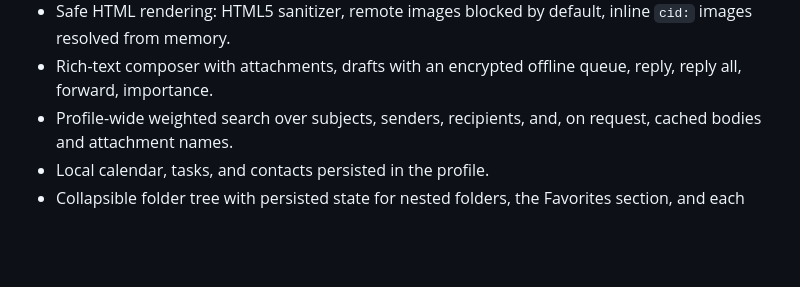
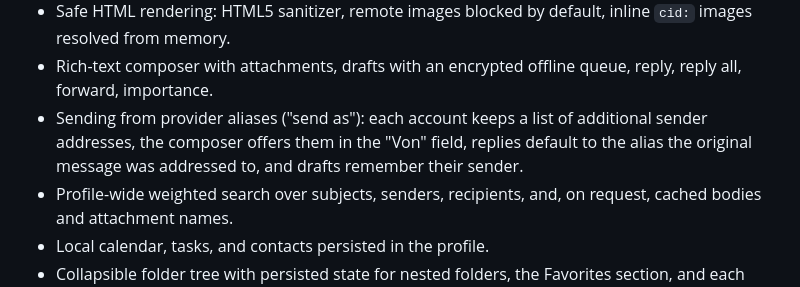
Before and after one commit to Tim0theus/maicenta, a Markdown page: CHANGELOG.md, the part around one of its changes. Drawn GitHub-style; blank space fills up the shorter version.

Commit message:
Date the 0.1.0-beta.1 changelog and list sender aliases (#11)

```diff
--- a/CHANGELOG.md
+++ b/CHANGELOG.md
@@ -36,6 +36,10 @@ First public beta of the desktop client for macOS, Windows, and Linux.
   inline `cid:` images resolved from memory.
 - Rich-text composer with attachments, drafts with an encrypted offline
   queue, reply, reply all, forward, importance.
+- Sending from provider aliases ("send as"): each account keeps a list of
+  additional sender addresses, the composer offers them in the "Von" field,
+  replies default to the alias the original message was addressed to, and
+  drafts remember their sender.
 - Profile-wide weighted search over subjects, senders, recipients, and, on
   request, cached bodies and attachment names.
 - Local calendar, tasks, and contacts persisted in the profile.
```
Also changed, not shown: other parts of CHANGELOG.md (+1 -1 lines).
